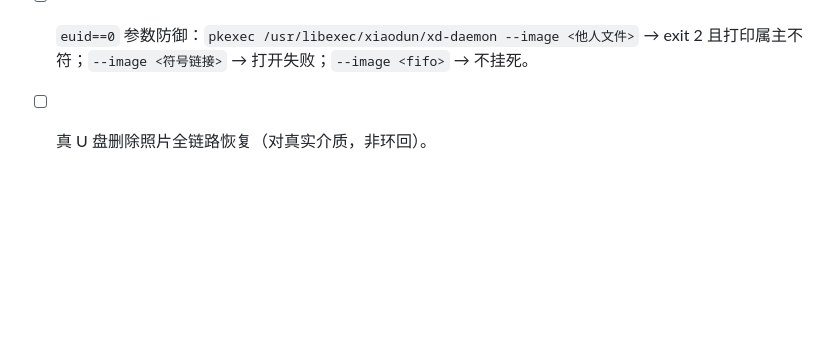
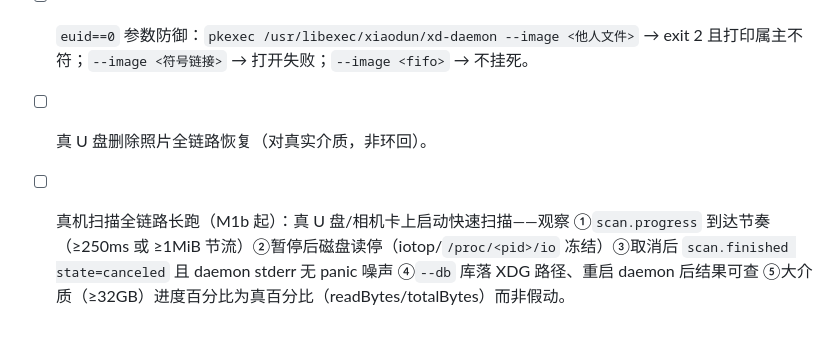
Before and after one commit to erikwang2013/ssd, a Markdown page: docs/security/linux-privilege-model.md, the part around the change. GitHub-like rendering; blank space fills up the shorter version.

```diff
--- a/docs/security/linux-privilege-model.md
+++ b/docs/security/linux-privilege-model.md
@@ -90,3 +90,7 @@ user namespace（userns 内的 root 无宿主 CAP_DAC_OVERRIDE，读不了宿主
 - [ ] `euid==0` 参数防御：`pkexec /usr/libexec/xiaodun/xd-daemon --image <他人文件>` → exit 2
       且打印属主不符；`--image <符号链接>` → 打开失败；`--image <fifo>` → 不挂死。
 - [ ] 真 U 盘删除照片全链路恢复（对真实介质，非环回）。
+- [ ] 真机扫描全链路长跑（M1b 起）：真 U 盘/相机卡上启动快速扫描——观察 ①`scan.progress` 到达节奏
+      （≥250ms 或 ≥1MiB 节流）②暂停后磁盘读停（iotop/`/proc/<pid>/io` 冻结）③取消后 `scan.finished
+      state=canceled` 且 daemon stderr 无 panic 噪声 ④`--db` 库落 XDG 路径、重启 daemon 后结果可查
+      ⑤大介质（≥32GB）进度百分比为真百分比（readBytes/totalBytes）而非假动。
```
Also changed, not shown: README.md (+13 -5 lines).
